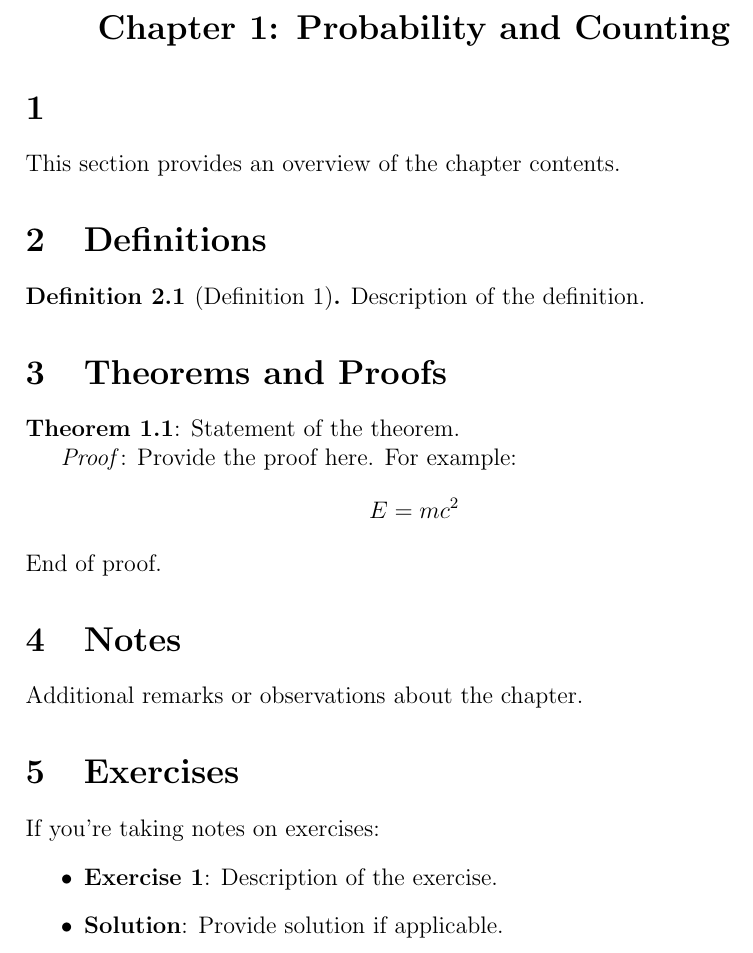
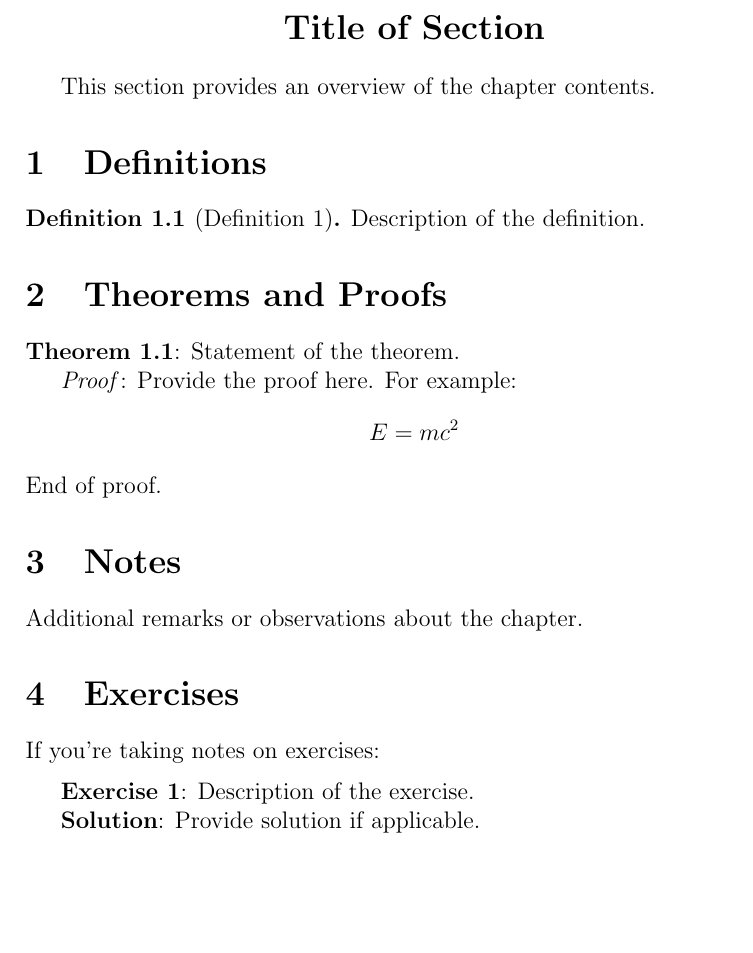
Before and after one commit to AidanGCr/intro_prob, a LaTeX document (ch1.tex): part of the page, cut at the place of the change, the shorter picture padded with empty space. Compiled offline with pdfLaTeX.

Commit message:
[nb] Edit: ch1.tex

```diff
--- a/ch1.tex
+++ b/ch1.tex
@@ -13,11 +13,10 @@
 
 % Simple title
 \begin{center}
-    \Large{\textbf{Chapter 1: Probability and Counting}} \\
+    \Large{\textbf{Title of Section}} \\
 \end{center}
 
 % Introduction or general content section
-\section{}
 This section provides an overview of the chapter contents.
 
 % Example: Definitions
@@ -43,10 +42,12 @@ Additional remarks or observations about the chapter.
 % Example: Exercises (optional)
 \section{Exercises}
 If you're taking notes on exercises:
-\begin{itemize}
-    \item \textbf{Exercise 1}: Description of the exercise.
-    \item \textbf{Solution}: Provide solution if applicable.
-\end{itemize}
+
+\medskip
+
+\textbf{Exercise 1}: Description of the exercise.
+
+\textbf{Solution}: Provide solution if applicable.
 
 % Add more sections as needed
 
```
Also changed, not shown: ch1.pdf, 5 other files.
